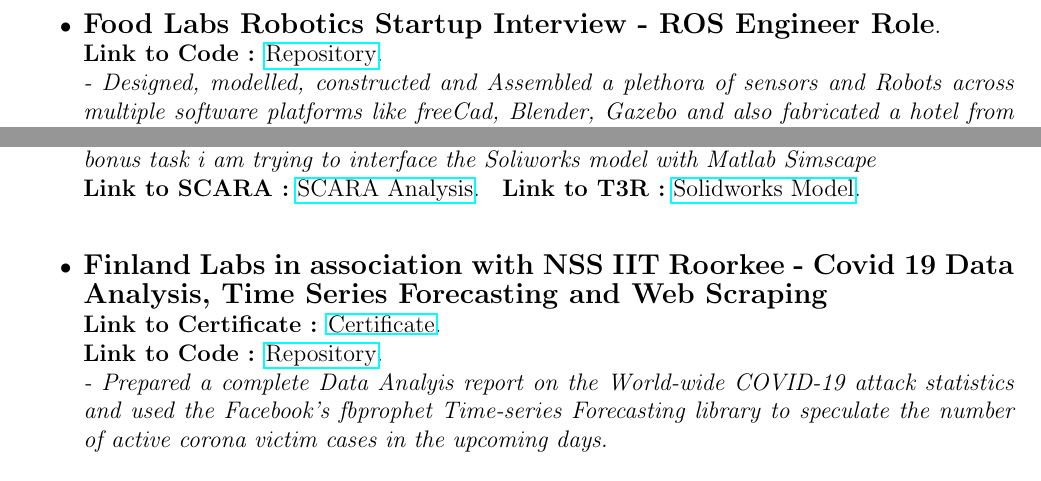
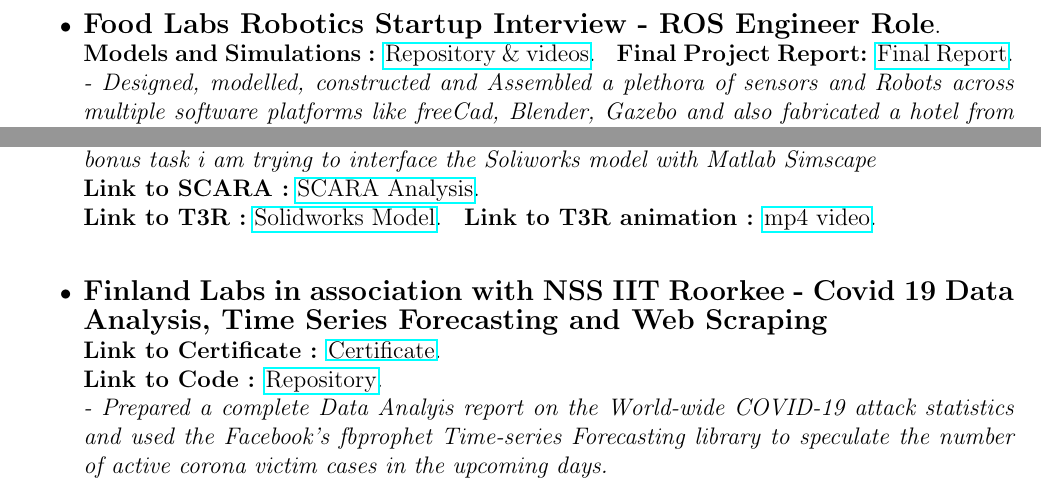
Before and after one commit to teetangh/Kaustav-Resume-CV, a LaTeX CV (Resume v1/myCurrentResume.tex): two parts of page 2 of 4, joined at a grey line, cut so that both start at the same text. Compiled offline with pdfLaTeX.

Commit message:
updated resume again

```diff
--- a/Resume v1/myCurrentResume.tex
+++ b/Resume v1/myCurrentResume.tex
@@ -148,7 +148,8 @@ Robot Operating System
 \begin{itemize}
     \item{\textbf{\large{Food Labs Robotics Startup Interview - ROS Engineer Role}}.
     \newline
-    \textbf{ Link to Code :} \href{https://github.com/teetangh/Kaustav-ROS-Workspace}{Repository}.
+    \textbf{ Models and Simulations :} \href{https://github.com/teetangh/Kaustav-ROS-Workspace}{Repository \& videos}.
+    \textbf{  Final Project Report:} \href{https://github.com/teetangh/Kaustav-ROS-Workspace/blob/master/Resources/Final%20Report.pdf}{Final Report}.
     \newline
     \textit{- Designed, modelled, constructed and
     Assembled a plethora of sensors and Robots across multiple software platforms like
@@ -174,7 +175,9 @@ Robot Operating System
     \textit{- Using Solidworks modelled a T3R robot (1 twisting joint and 3 revolute joints) and as bonus task i am trying to interface the Soliworks model with Matlab Simscape}}
     \newline
     \textbf{ Link to SCARA :} \href{https://github.com/teetangh/Robotics-Projects/blob/master/SCARA_Robot_Analysis.pdf}{SCARA Analysis}.
-    \textbf{ Link to T3R :} \href{https://github.com/teetangh/Robotics-Projects}{Solidworks Model}.
+    \newline
+    \textbf{ Link to T3R :} \href{https://github.com/teetangh/Robotics-Projects/tree/master/T3R%20Robot}{Solidworks Model}.
+    \textbf{ Link to T3R animation :} \href{https://github.com/teetangh/Robotics-Projects/blob/master/T3R%20Robot/Resources/T3R%20Animation.mp4}{mp4 video}.
     \newline
     \item{\textbf{\large{Finland Labs in association with NSS IIT Roorkee - Covid 19 Data Analysis, Time Series Forecasting and Web Scraping}}
     % Don't know why indentation is not working
```
Also changed, not shown: Resume v1/myCurrentResume.pdf.
